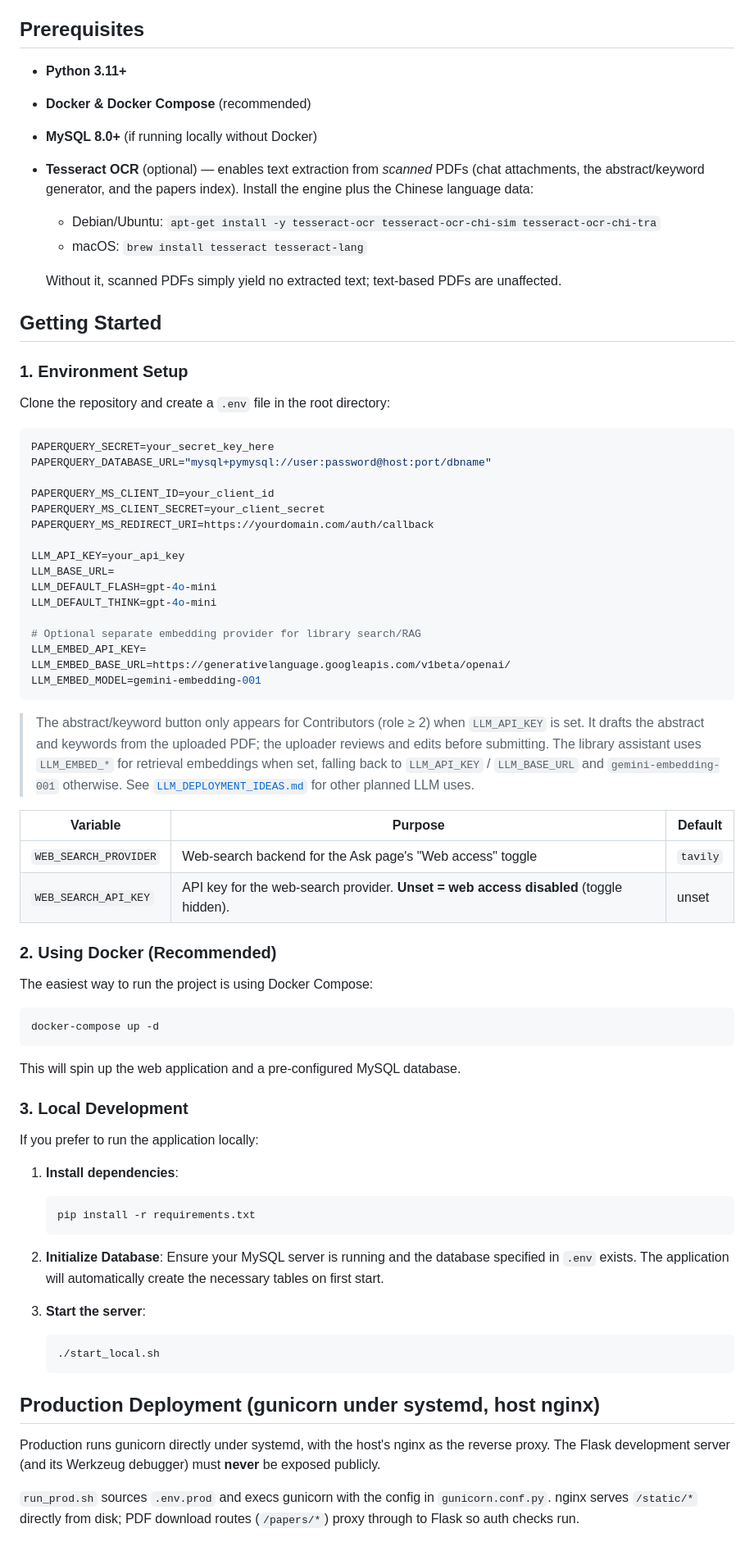
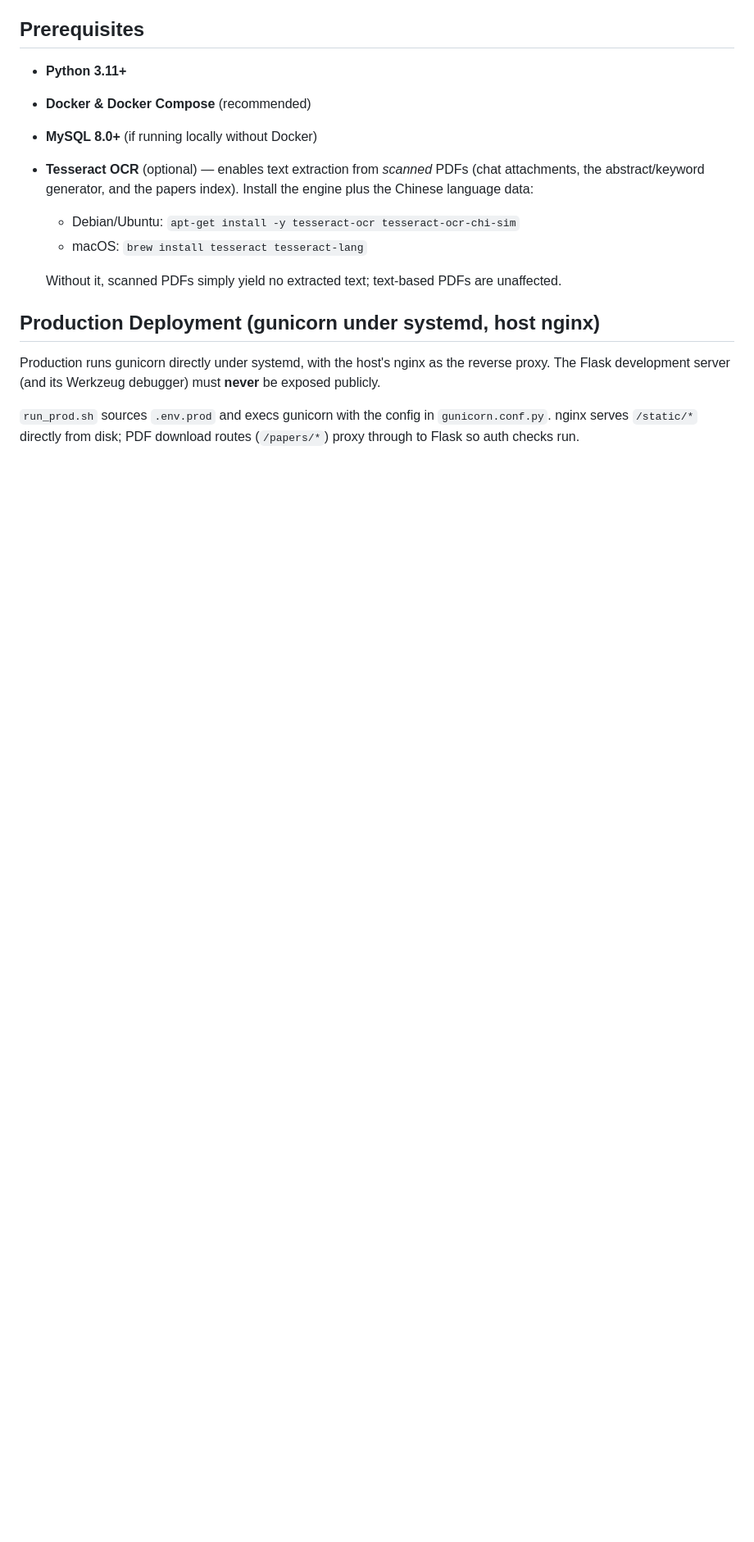
Before and after one commit to MingYuanWei1/Keydion, a Markdown page: README.md, the part around one of its changes. Shown at 82% size. Rendered like a GitHub page; blank space fills up the shorter version.

````diff
--- a/README.md
+++ b/README.md
@@ -17,74 +17,10 @@ Keydion is a robust, scholarly-focused web application for managing, searching,
 - **Docker & Docker Compose** (recommended)
 - **MySQL 8.0+** (if running locally without Docker)
 - **Tesseract OCR** (optional) — enables text extraction from *scanned* PDFs (chat attachments, the abstract/keyword generator, and the papers index). Install the engine plus the Chinese language data:
-  - Debian/Ubuntu: `apt-get install -y tesseract-ocr tesseract-ocr-chi-sim tesseract-ocr-chi-tra`
+  - Debian/Ubuntu: `apt-get install -y tesseract-ocr tesseract-ocr-chi-sim`
   - macOS: `brew install tesseract tesseract-lang`
 
   Without it, scanned PDFs simply yield no extracted text; text-based PDFs are unaffected.
-
-## Getting Started
-
-### 1. Environment Setup
-
-Clone the repository and create a `.env` file in the root directory:
-
-```bash
-PAPERQUERY_SECRET=your_secret_key_here
-PAPERQUERY_DATABASE_URL="mysql+pymysql://user:password@host:port/dbname"
-
-PAPERQUERY_MS_CLIENT_ID=your_client_id
-PAPERQUERY_MS_CLIENT_SECRET=your_client_secret
-PAPERQUERY_MS_REDIRECT_URI=https://yourdomain.com/auth/callback
-
-LLM_API_KEY=your_api_key
-LLM_BASE_URL=
-LLM_DEFAULT_FLASH=gpt-4o-mini
-LLM_DEFAULT_THINK=gpt-4o-mini
-
-# Optional separate embedding provider for library search/RAG
-LLM_EMBED_API_KEY=
-LLM_EMBED_BASE_URL=https://generativelanguage.googleapis.com/v1beta/openai/
-LLM_EMBED_MODEL=gemini-embedding-001
-```
-
-> The abstract/keyword button only appears for Contributors (role ≥ 2) when
-> `LLM_API_KEY` is set. It drafts the abstract and keywords from the uploaded
-> PDF; the uploader reviews and edits before submitting. The library assistant
-> uses `LLM_EMBED_*` for retrieval embeddings when set, falling back to
-> `LLM_API_KEY` / `LLM_BASE_URL` and `gemini-embedding-001` otherwise. See
-> [`LLM_DEPLOYMENT_IDEAS.md`](LLM_DEPLOYMENT_IDEAS.md) for other planned LLM uses.
-
-| Variable | Purpose | Default |
-|---|---|---|
-| `WEB_SEARCH_PROVIDER` | Web-search backend for the Ask page's "Web access" toggle | `tavily` |
-| `WEB_SEARCH_API_KEY` | API key for the web-search provider. **Unset = web access disabled** (toggle hidden). | unset |
-
-### 2. Using Docker (Recommended)
-
-The easiest way to run the project is using Docker Compose:
-
-```bash
-docker-compose up -d
-```
-
-This will spin up the web application and a pre-configured MySQL database.
-
-### 3. Local Development
-
-If you prefer to run the application locally:
-
-1. **Install dependencies**:
-   ```bash
-   pip install -r requirements.txt
-   ```
-
-2. **Initialize Database**:
-   Ensure your MySQL server is running and the database specified in `.env` exists. The application will automatically create the necessary tables on first start.
-
-3. **Start the server**:
-   ```bash
-   ./start_local.sh
-   ```
 
 ## Production Deployment (gunicorn under systemd, host nginx)
 
````
Also changed, not shown: other parts of README.md (+64 -1 lines).
